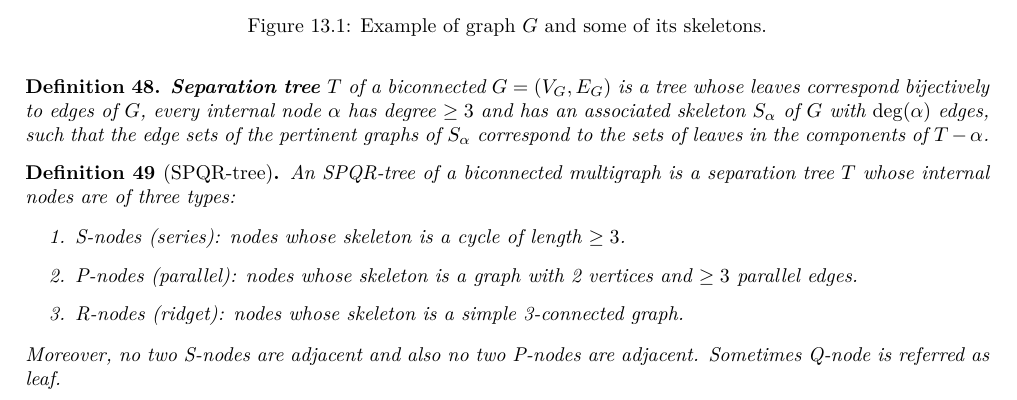
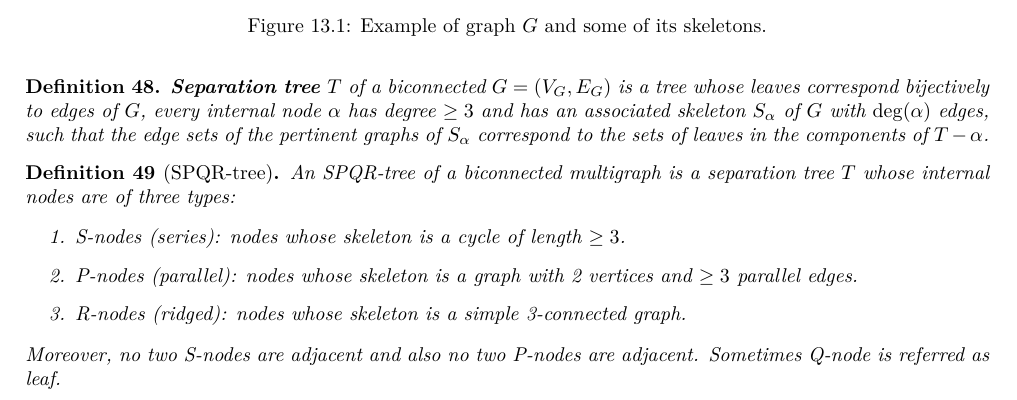
Before and after one commit to metury/notes, a LaTeX thesis (grg/grg.tex, which reads grg/grg-ii/04-spqr-trees.tex): part of page 58 of 67, cut so that both start at the same text. Compiled offline with LuaLaTeX.

Commit message:
txs auto checkin

```diff
--- a/grg/grg-ii/04-spqr-trees.tex
+++ b/grg/grg-ii/04-spqr-trees.tex
@@ -79,7 +79,7 @@ Before we show another interesting structure called SPQR-trees note that they ar
 	\begin{enumerate}
 		\item S-nodes (series): nodes whose skeleton is a cycle of length $\geq 3$.
 		\item P-nodes (parallel): nodes whose skeleton is a graph with 2 vertices and $\geq 3$ parallel edges.
-		\item R-nodes (ridget): nodes whose skeleton is a simple 3-connected graph.
+		\item R-nodes (ridged): nodes whose skeleton is a simple 3-connected graph.
 	\end{enumerate}
 
 	\noindent Moreover, no two S-nodes are adjacent and also no two P-nodes are adjacent. Sometimes Q-node is referred as leaf.
```
